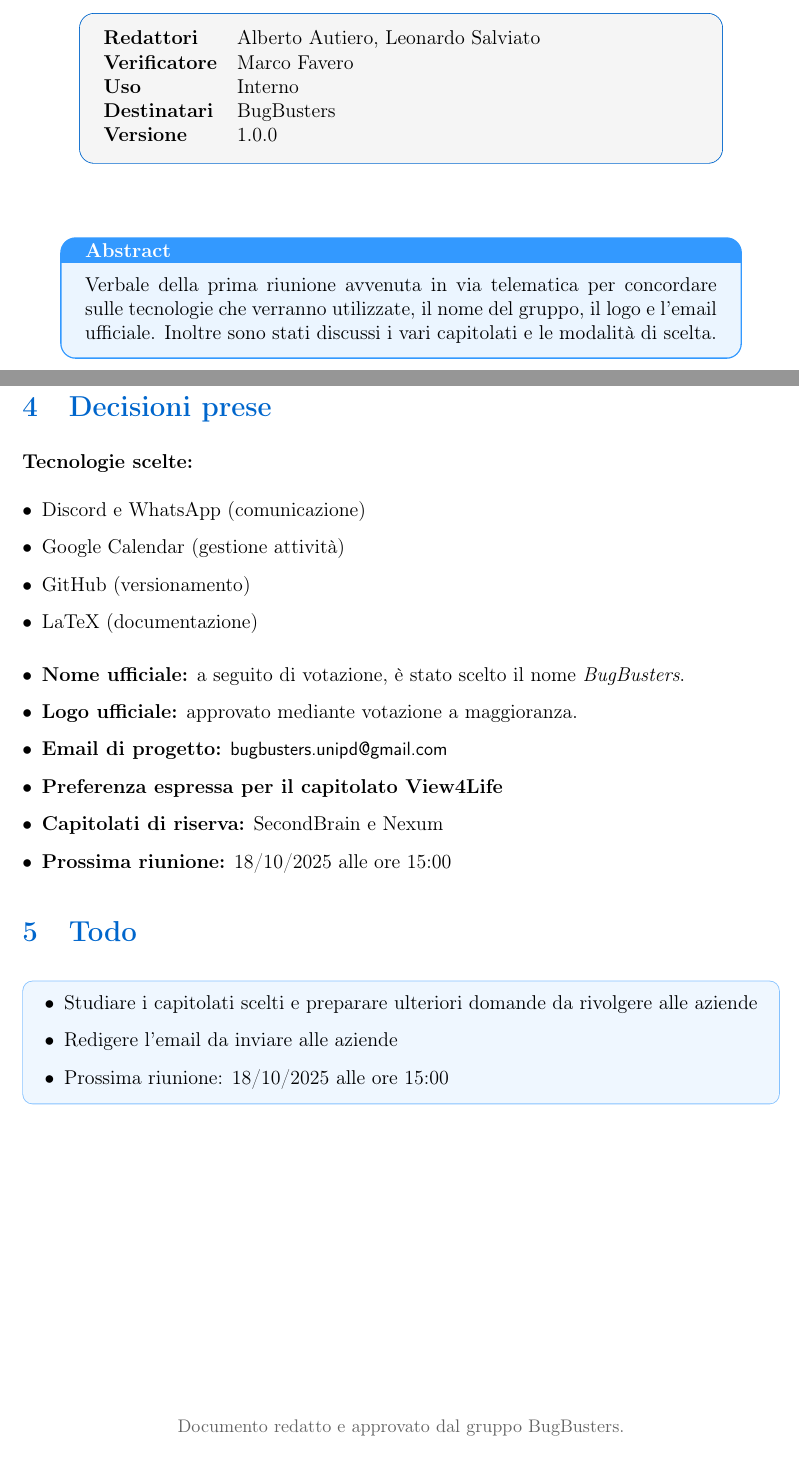
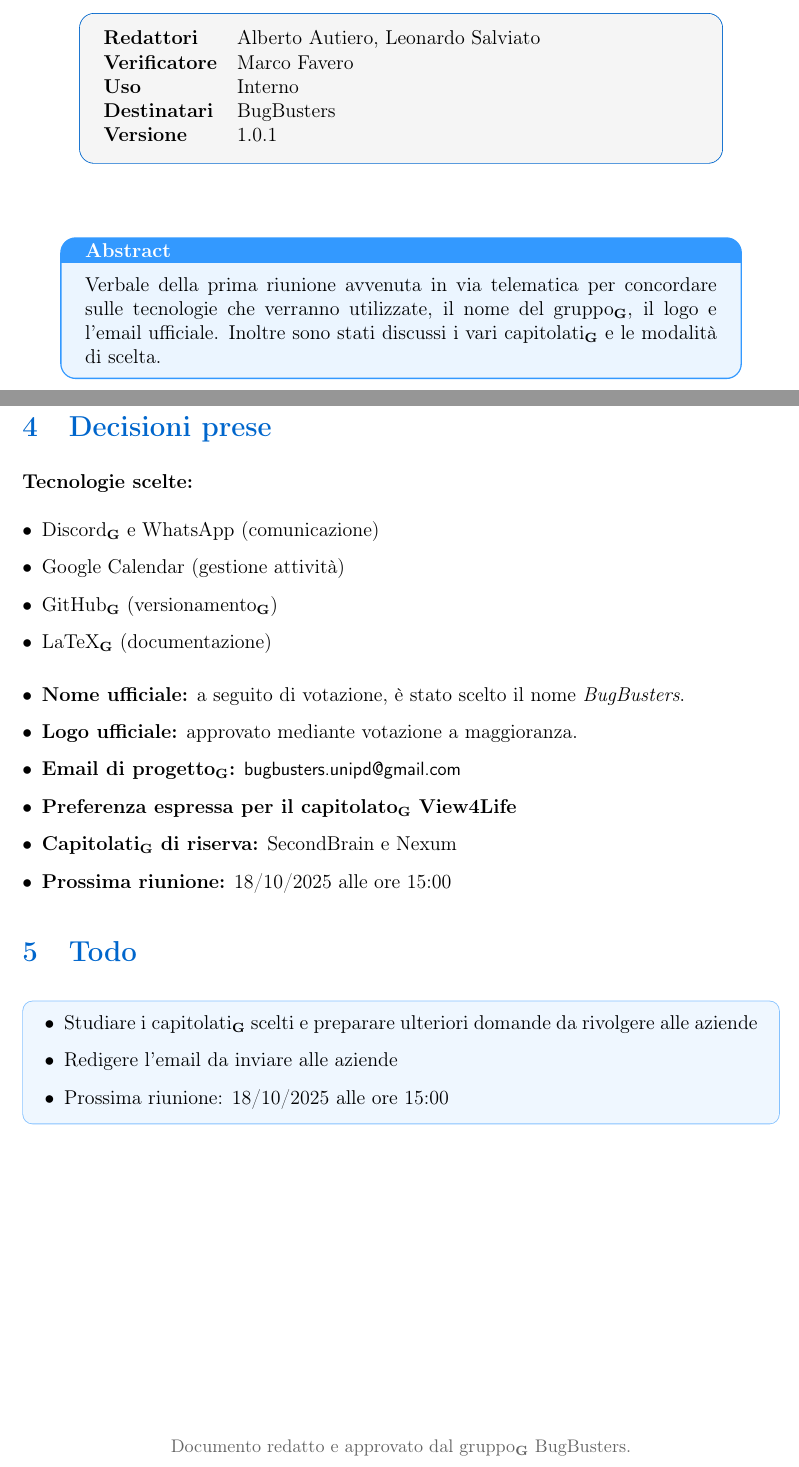
Before and after one commit to BugBustersUnipd/DocumentazioneSWE, a LaTeX document (CANDIDATURA/VERBALI/Interni/VI_16-10-25/VI_16-10-25.tex): two parts of pages 1 and 4 of 4, joined at a grey line, cut so that both start at the same text. Compiled offline with pdfLaTeX.

Commit message:
Messe le G vicino alle parole presenti nel Glossario, cambiato versionamento
Messe le G vicino alle parole presenti nel Glossario, cambiato versionamento

```diff
--- a/CANDIDATURA/VERBALI/Interni/VI_16-10-25/VI_16-10-25.tex
+++ b/CANDIDATURA/VERBALI/Interni/VI_16-10-25/VI_16-10-25.tex
@@ -61,7 +61,7 @@
 \textbf{Verificatore}    & Marco Favero \\
 \textbf{Uso}          & Interno \\
 \textbf{Destinatari}  & BugBusters \\
-\textbf{Versione} & 1.0.0\\
+\textbf{Versione} & 1.0.1\\
 
 \end{tabular}
 \end{tcolorbox}
@@ -71,7 +71,7 @@
 
 \begin{center}
 \begin{tcolorbox}[colback=secondaryblue!10,colframe=secondaryblue,width=0.9\textwidth,arc=3mm,boxrule=0.8pt,title={\bfseries Abstract}]
-Verbale della prima riunione avvenuta in via telematica per concordare sulle tecnologie che verranno utilizzate, il nome del gruppo, il logo e l'email ufficiale. Inoltre sono stati discussi i vari capitolati e le modalità di scelta.
+Verbale della prima riunione avvenuta in via telematica per concordare sulle tecnologie che verranno utilizzate, il nome del gruppo\textsubscript{\textbf{G}}, il logo e l'email ufficiale. Inoltre sono stati discussi i vari capitolati\textsubscript{\textbf{G}} e le modalità di scelta.
 \end{tcolorbox}
 \end{center}
 
@@ -128,18 +128,18 @@ Verbale della prima riunione avvenuta in via telematica per concordare sulle tec
 
 \textbf{Tecnologie scelte:}
 \begin{itemize}
-    \item Discord e WhatsApp (comunicazione)
+    \item Discord\textsubscript{\textbf{G}} e WhatsApp (comunicazione)
     \item Google Calendar (gestione attività)
-    \item GitHub (versionamento)
-    \item LaTeX (documentazione)
+    \item GitHub\textsubscript{\textbf{G}} (versionamento\textsubscript{\textbf{G}})
+    \item LaTeX\textsubscript{\textbf{G}} (documentazione)
 \end{itemize}
 
 \begin{itemize}
     \item \textbf{Nome ufficiale:} a seguito di votazione, è stato scelto il nome \emph{BugBusters}.
     \item \textbf{Logo ufficiale:} approvato mediante votazione a maggioranza.
-    \item \textbf{Email di progetto:} {\small\textsf{bugbusters.unipd@gmail.com}}
-    \item \textbf{Preferenza espressa per il capitolato View4Life}
-    \item \textbf{Capitolati di riserva:} SecondBrain e Nexum
+    \item \textbf{Email di progetto\textsubscript{\textbf{G}}:} {\small\textsf{bugbusters.unipd@gmail.com}}
+    \item \textbf{Preferenza espressa per il capitolato\textsubscript{\textbf{G}} View4Life}
+    \item \textbf{Capitolati\textsubscript{\textbf{G}} di riserva:} SecondBrain e Nexum
     \item \textbf{Prossima riunione:} 18/10/2025 alle ore 15:00
 \end{itemize}
 
@@ -147,7 +147,7 @@ Verbale della prima riunione avvenuta in via telematica per concordare sulle tec
 
 \begin{tcolorbox}[colback=secondaryblue!8,colframe=secondaryblue!60,arc=2mm,boxrule=0.5pt,left=10pt,right=10pt]
 \begin{itemize}[topsep=5pt]
-    \item Studiare i capitolati scelti e preparare ulteriori domande da rivolgere alle aziende
+    \item Studiare i capitolati\textsubscript{\textbf{G}} scelti e preparare ulteriori domande da rivolgere alle aziende
     \item Redigere l'email da inviare alle aziende
     \item Prossima riunione: 18/10/2025 alle ore 15:00
 \end{itemize}
@@ -155,7 +155,7 @@ Verbale della prima riunione avvenuta in via telematica per concordare sulle tec
 
 \vfill
 \begin{center}
-    {\small\color{darkgray} Documento redatto e approvato dal gruppo BugBusters.}
+    {\small\color{darkgray} Documento redatto e approvato dal gruppo\textsubscript{\textbf{G}} BugBusters.}
 \end{center}
 
 \end{document}
```
Also changed, not shown: CANDIDATURA/VERBALI/Interni/VI_16-10-25/VI_16-10-25.pdf, CANDIDATURA/VERBALI/Interni/VI_16-10-25/VI_16-10-25.tex (18 more changed lines).
